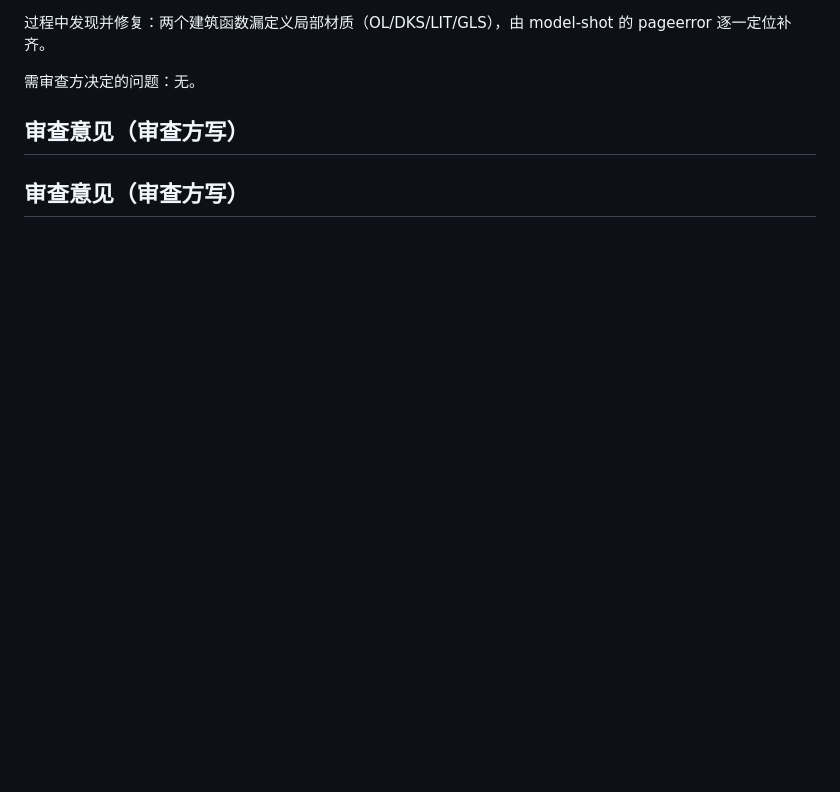
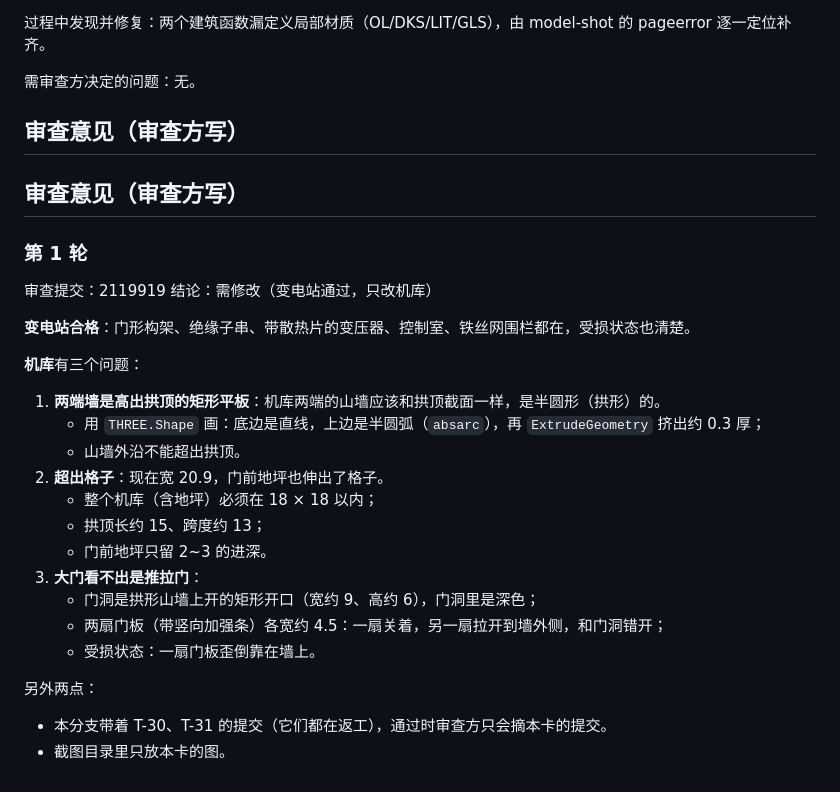
Before and after one commit to mud4u404/game001, a Markdown page: docs/tasks/T-32-精修变电站与机库.md, the part around the change. Drawn GitHub-style; blank space fills up the shorter version.

Commit message:
Review T-32 round 1: changes requested
Co-Authored-By: Claude Opus 5.5 <noreply@anthropic.com>
Claude-Session: https://claude.ai/code/session_01AwfH6u4m5DCVxaiMRmbgB9

```diff
--- a/docs/tasks/T-32-精修变电站与机库.md
+++ b/docs/tasks/T-32-精修变电站与机库.md
@@ -92,3 +92,26 @@
 ## 审查意见（审查方写）
 
 ## 审查意见（审查方写）
+
+### 第 1 轮
+审查提交：2119919
+结论：需修改（变电站通过，只改机库）
+
+**变电站合格**：门形构架、绝缘子串、带散热片的变压器、控制室、铁丝网围栏都在，受损状态也清楚。
+
+**机库**有三个问题：
+1. **两端墙是高出拱顶的矩形平板**：机库两端的山墙应该和拱顶截面一样，是半圆形（拱形）的。
+   - 用 `THREE.Shape` 画：底边是直线，上边是半圆弧（`absarc`），再 `ExtrudeGeometry` 挤出约 0.3 厚；
+   - 山墙外沿不能超出拱顶。
+2. **超出格子**：现在宽 20.9，门前地坪也伸出了格子。
+   - 整个机库（含地坪）必须在 18 × 18 以内；
+   - 拱顶长约 15、跨度约 13；
+   - 门前地坪只留 2~3 的进深。
+3. **大门看不出是推拉门**：
+   - 门洞是拱形山墙上开的矩形开口（宽约 9、高约 6），门洞里是深色；
+   - 两扇门板（带竖向加强条）各宽约 4.5：一扇关着，另一扇拉开到墙外侧，和门洞错开；
+   - 受损状态：一扇门板歪倒靠在墙上。
+
+另外两点：
+- 本分支带着 T-30、T-31 的提交（它们都在返工），通过时审查方只会摘本卡的提交。
+- 截图目录里只放本卡的图。
```
